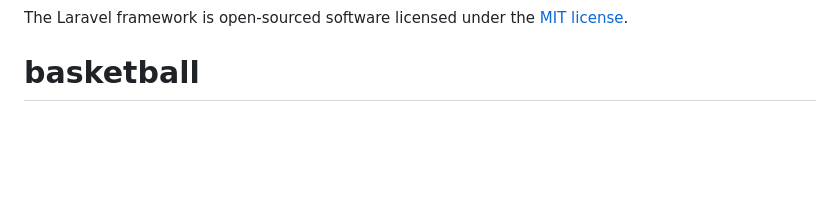
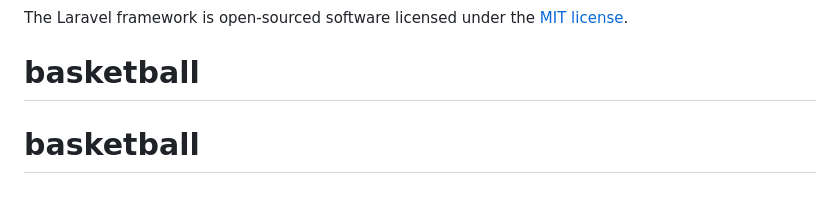
Before and after one commit to balcevictomas/basketball, a Markdown page: README.md, the part around the change. Rendered like a GitHub page; blank space fills up the shorter version.

```diff
--- a/README.md
+++ b/README.md
@@ -65,3 +65,4 @@ If you discover a security vulnerability within Laravel, please send an e-mail t
 
 The Laravel framework is open-sourced software licensed under the [MIT license](https://opensource.org/licenses/MIT).
 # basketball
+# basketball
```
